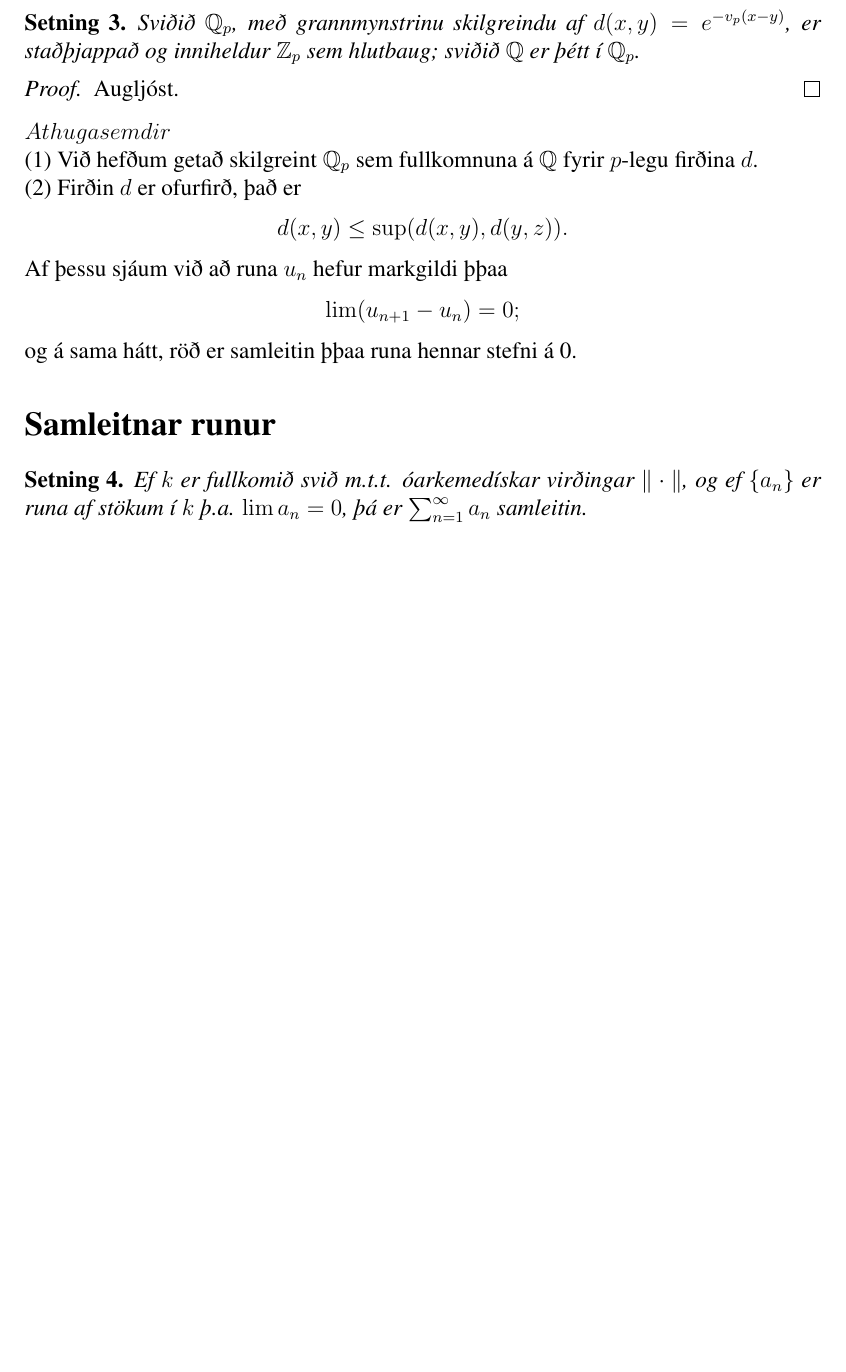
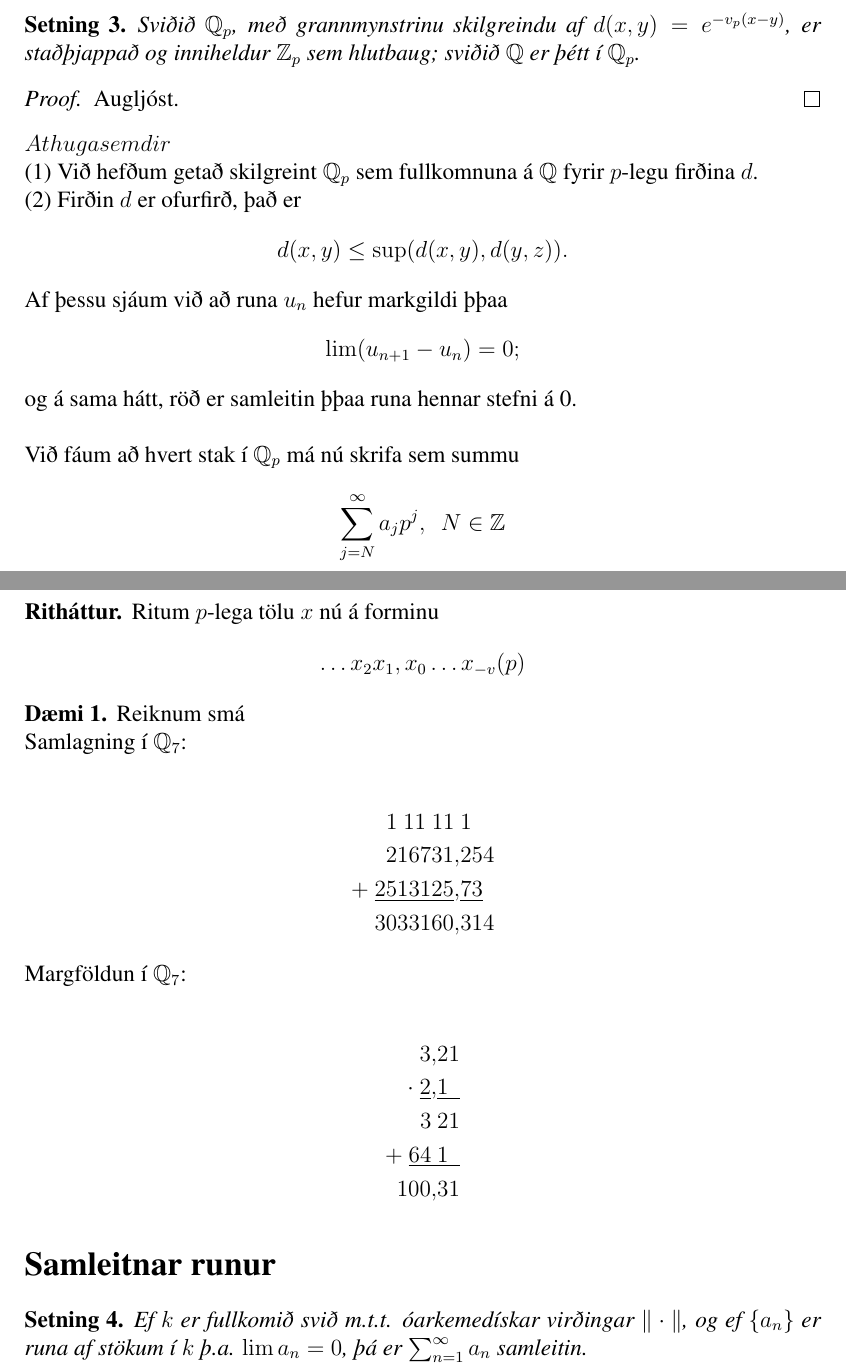
Before and after one commit to manimarius/p-legar, a LaTeX document (fyrirlestur.tex): part of page 3 of 7 before the commit and two parts of pages 3 and 4 of 8 after it, the two joined at a grey line, cut so that both start at the same text, the shorter picture padded with empty space. Compiled offline with pdfLaTeX; a LaTeX package or settings file that is missing is left out.

Commit message:
nokkur dæmi komin

```diff
--- a/fyrirlestur.tex
+++ b/fyrirlestur.tex
@@ -173,7 +173,42 @@ Af þessu sjáum við að runa $u_n$ hefur markgildi þþaa
 \begin{align*}
  \lim(u_{n+1} - u_n) = 0;
 \end{align*}
-og á sama hátt, röð er samleitin þþaa runa hennar stefni á 0.
+og á sama hátt, röð er samleitin þþaa runa hennar stefni á 0.\\
+\\Við fáum að hvert stak í $\mathbb{Q}_p$ má nú skrifa sem summu
+\begin{align*}
+ \sum_{j=N}^{\infty} a_jp^j,\ \ N \in \mathbb{Z}
+\end{align*}
+\begin{Rit}
+Ritum $p$-lega tölu $x$ nú á forminu
+\begin{align*}
+ \ldots x_2 x_1,x_0 \ldots x_{-v} (p)
+\end{align*}
+\end{Rit}
+\begin{daemi}
+Reiknum smá \\
+Samlagning í $\mathbb{Q}_7$:\\
+\begin{align*}
+1\ 11\ 11\ &1 \\
+ 216731,&254 \\
++\ \underline{2513125},&\underline{73} \\
+3033160,&314
+\end{align*}
+Margföldun í $\mathbb{Q}_7$:\\
+\begin{align*}
+ 3,&21 \\
+\cdot \ \underline{2},&\underline{1 \ \ } \\
+3\ &21 \\
++ \ \underline{64\ }&\underline{1 \ \ } \\
+100,&31
+\end{align*}
+%Deiling í $\mathbb{Q}_5$:\\
+%\begin{align*}
+%21,43|31,23& = \overline{034430},2 \\
+%43\ 23
+%\end{align*}
+
+\end{daemi}
+
 
 %Hér byrjar svo seinni fyrirlestur
 
```
Also changed, not shown: fyrirlestur.tex (14 more changed lines).
